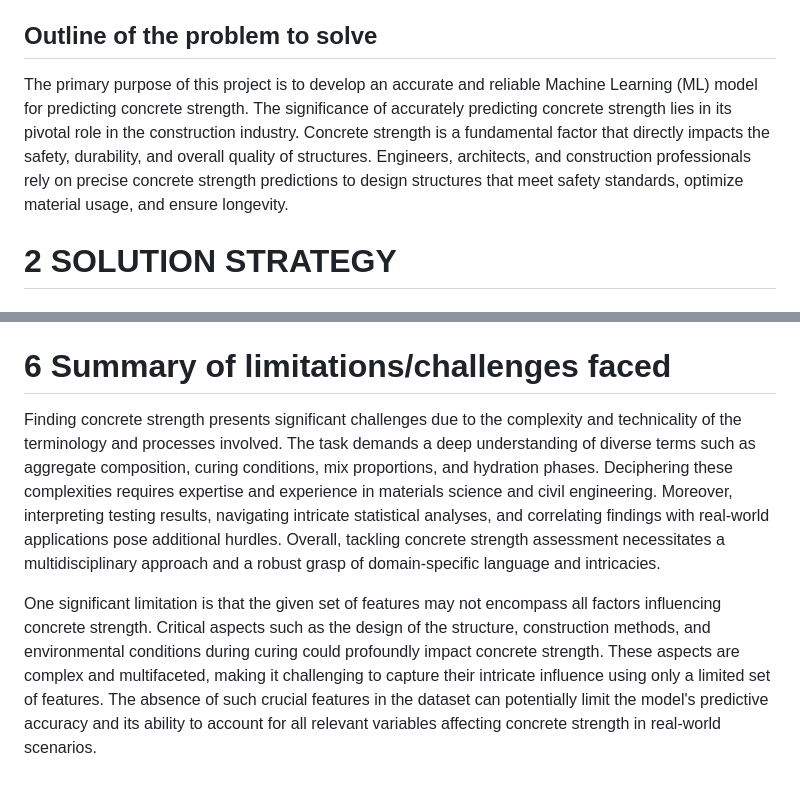
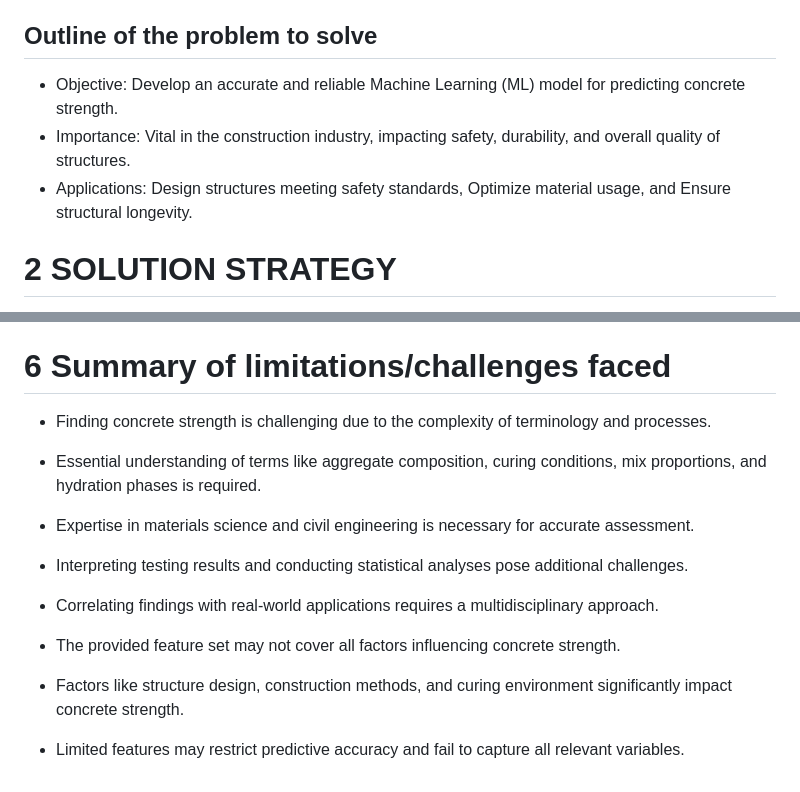
Before and after one commit to Jaydeep1-Chotaliya/Concrete_Strength_Prediction, a Markdown page: README.md, 2 parts joined by grey strips. GitHub-like rendering.

```diff
--- a/README.md
+++ b/README.md
@@ -9,7 +9,9 @@ In recent years, Machine Learning (ML) has emerged as a powerful tool for predic
 
 ## **Outline of the problem to solve** ##
 
-The primary purpose of this project is to develop an accurate and reliable Machine Learning (ML) model for predicting concrete strength. The significance of accurately predicting concrete strength lies in its pivotal role in the construction industry. Concrete strength is a fundamental factor that directly impacts the safety, durability, and overall quality of structures. Engineers, architects, and construction professionals rely on precise concrete strength predictions to design structures that meet safety standards, optimize material usage, and ensure longevity.
+* Objective: Develop an accurate and reliable Machine Learning (ML) model for predicting concrete strength.
+* Importance: Vital in the construction industry, impacting safety, durability, and overall quality of structures.
+* Applications: Design structures meeting safety standards, Optimize material usage, and Ensure structural longevity.
 
 # **2 SOLUTION STRATEGY**
 
@@ -114,6 +116,18 @@ In conclusion, this study involved a thorough analysis of Compressive Strength D
 
 # **6 Summary of limitations/challenges faced**
 
- Finding concrete strength presents significant challenges due to the complexity and technicality of the terminology and processes involved. The task demands a deep understanding of diverse terms such as aggregate composition, curing conditions, mix proportions, and hydration phases. Deciphering these complexities requires expertise and experience in materials science and civil engineering. Moreover, interpreting testing results, navigating intricate statistical analyses, and correlating findings with real-world applications pose additional hurdles. Overall, tackling concrete strength assessment necessitates a multidisciplinary approach and a robust grasp of domain-specific language and intricacies.
+* Finding concrete strength is challenging due to the complexity of terminology and processes.
 
-One significant limitation is that the given set of features may not encompass all factors influencing concrete strength. Critical aspects such as the design of the structure, construction methods, and environmental conditions during curing could profoundly impact concrete strength. These aspects are complex and multifaceted, making it challenging to capture their intricate influence using only a limited set of features. The absence of such crucial features in the dataset can potentially limit the model's predictive accuracy and its ability to account for all relevant variables affecting concrete strength in real-world scenarios.
+* Essential understanding of terms like aggregate composition, curing conditions, mix proportions, and hydration phases is required.
+
+* Expertise in materials science and civil engineering is necessary for accurate assessment.
+
+* Interpreting testing results and conducting statistical analyses pose additional challenges.
+
+* Correlating findings with real-world applications requires a multidisciplinary approach.
+
+* The provided feature set may not cover all factors influencing concrete strength.
+
+* Factors like structure design, construction methods, and curing environment significantly impact concrete strength.
+
+* Limited features may restrict predictive accuracy and fail to capture all relevant variables.
```
